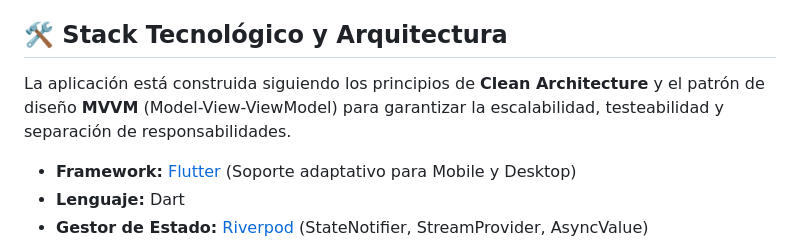
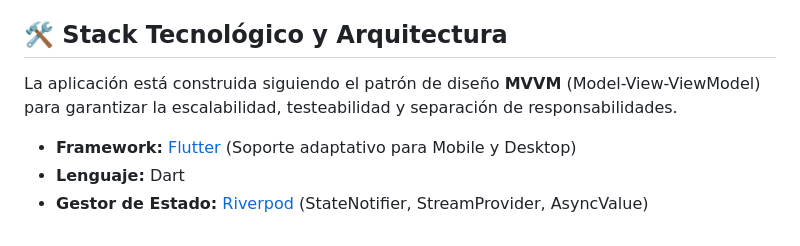
Before and after one commit to Juguitoo/Aegis, a Markdown page: README.md, the part around the change. GitHub-like rendering.

Commit message:
chore: actualizacion readme

```diff
--- a/README.md
+++ b/README.md
@@ -18,7 +18,7 @@ Este proyecto ha sido desarrollado como Trabajo de Fin de Grado (TFG) en Ingenie
 
 ## 🛠️ Stack Tecnológico y Arquitectura
 
-La aplicación está construida siguiendo los principios de **Clean Architecture** y el patrón de diseño **MVVM** (Model-View-ViewModel) para garantizar la escalabilidad, testeabilidad y separación de responsabilidades.
+La aplicación está construida siguiendo el patrón de diseño **MVVM** (Model-View-ViewModel) para garantizar la escalabilidad, testeabilidad y separación de responsabilidades.
 
 *   **Framework:** [Flutter](https://flutter.dev/) (Soporte adaptativo para Mobile y Desktop)
 *   **Lenguaje:** Dart
```
